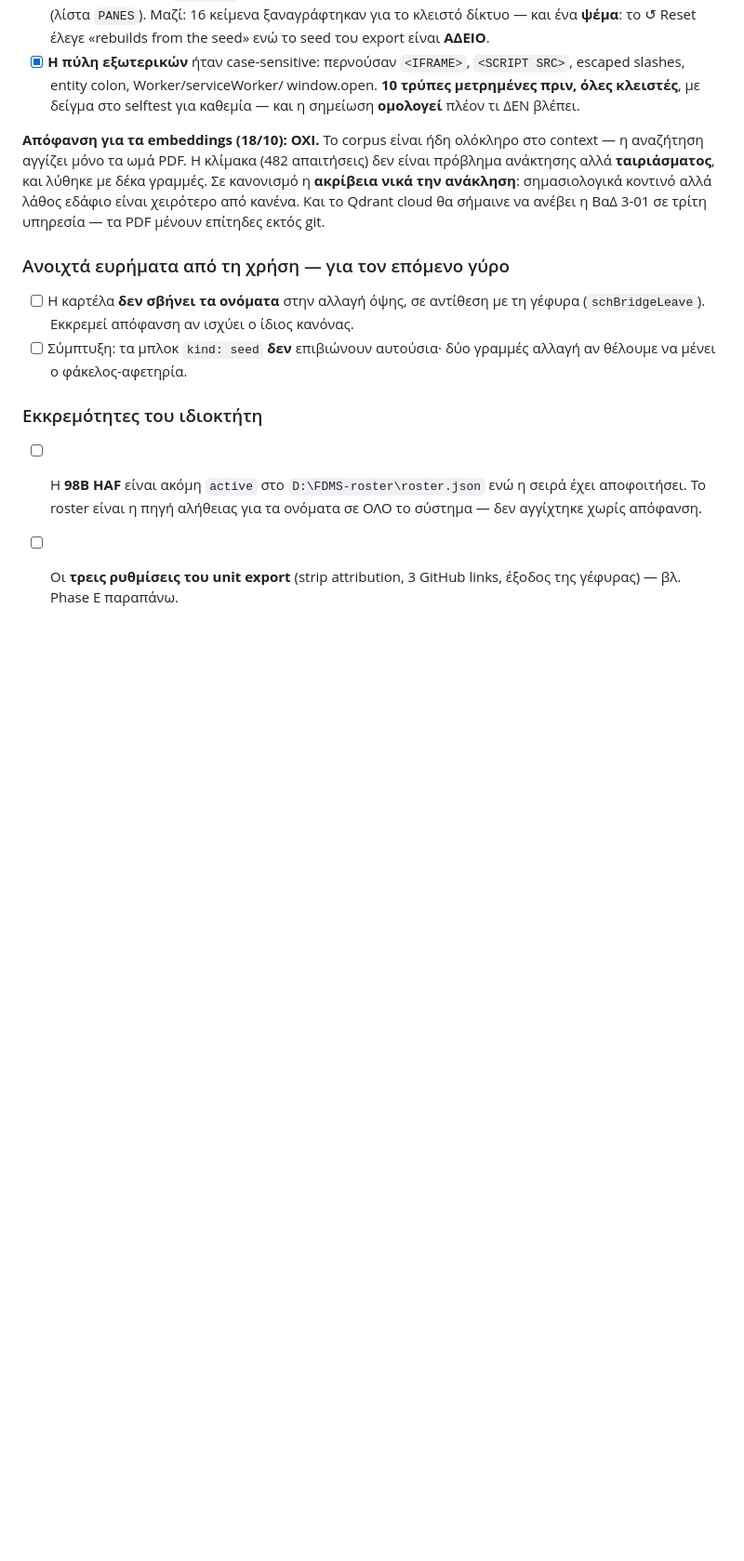
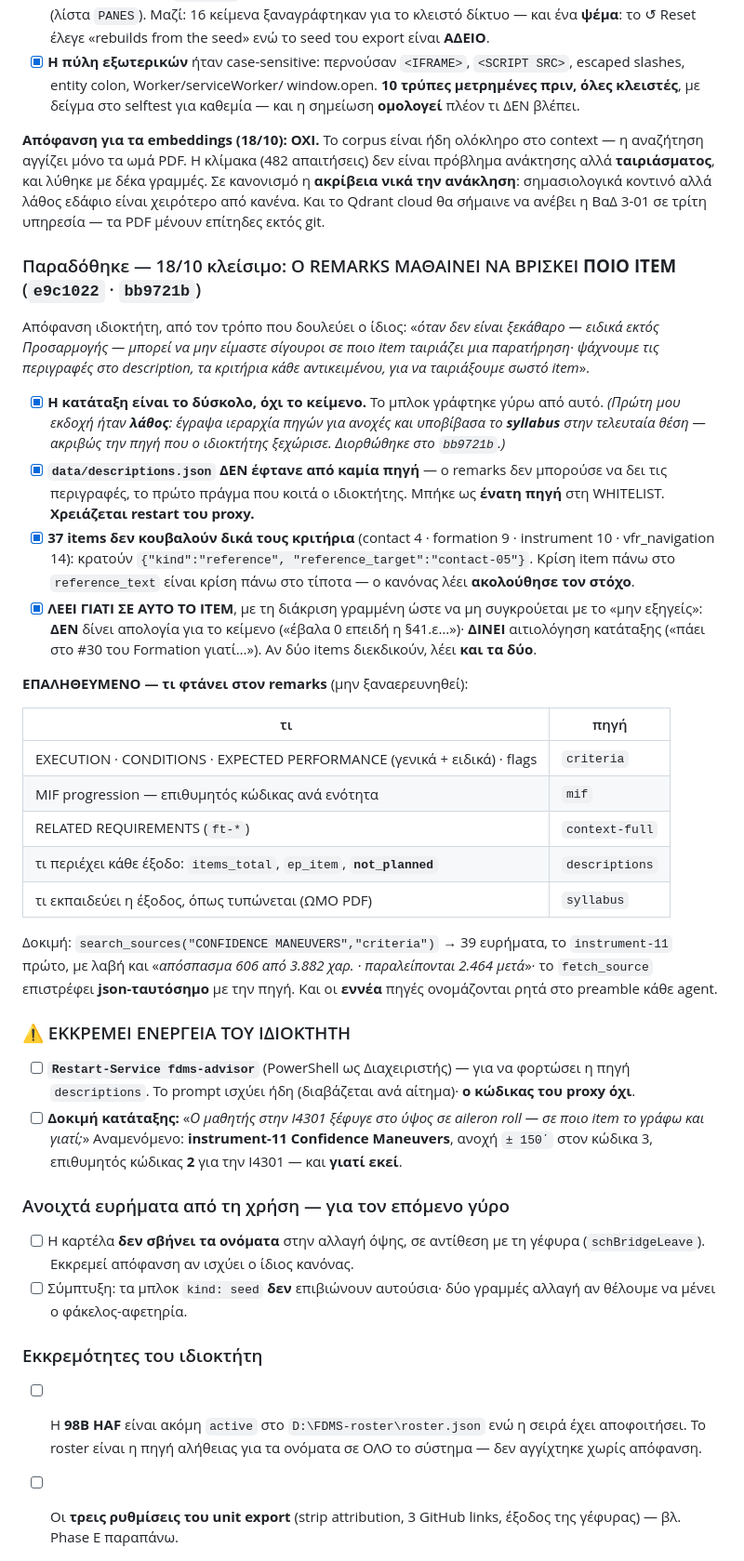
Before and after one commit to Nickkoro21/phase2-remarks, a Markdown page: specs/roadmap.md, the part around the change. Shown at 93% size. Rendered like a GitHub page; blank space fills up the shorter version.

Commit message:
Roadmap — the remarks round, and the one action still waiting on the owner
Written so a compact cannot lose it: the item-classification work, the ninth
source, the 37 cross-references, and the verified map of what the remarks
agent can actually reach — so nobody re-investigates that tomorrow.

Recorded honestly that my first version of this block was wrong: I wrote a
source hierarchy for tolerances and put the syllabus LAST, which is the one
source the owner singled out. Corrected in bb9721b.

The pending action is at the top of its own section: fdms-advisor still runs
the proxy code from before the `descriptions` source was added. The prompt is
already live — agent.md is read per request — the Python is not.

Co-Authored-By: Claude Opus 5 <noreply@anthropic.com>

```diff
--- a/specs/roadmap.md
+++ b/specs/roadmap.md
@@ -374,6 +374,54 @@ context — η αναζήτηση αγγίζει μόνο τα ωμά PDF. Η κ
 εδάφιο είναι χειρότερο από κανένα. Και το Qdrant cloud θα σήμαινε να ανέβει η
 ΒαΔ 3-01 σε τρίτη υπηρεσία — τα PDF μένουν επίτηδες εκτός git.
 
+### Παραδόθηκε — 18/10 κλείσιμο: Ο REMARKS ΜΑΘΑΙΝΕΙ ΝΑ ΒΡΙΣΚΕΙ **ΠΟΙΟ ITEM** (`e9c1022` · `bb9721b`)
+
+Απόφανση ιδιοκτήτη, από τον τρόπο που δουλεύει ο ίδιος: «*όταν δεν είναι
+ξεκάθαρο — ειδικά εκτός Προσαρμογής — μπορεί να μην είμαστε σίγουροι σε ποιο
+item ταιριάζει μια παρατήρηση· ψάχνουμε τις περιγραφές στο description, τα
+κριτήρια κάθε αντικειμένου, για να ταιριάξουμε σωστό item*».
+
+- [x] **Η κατάταξη είναι το δύσκολο, όχι το κείμενο.** Το μπλοκ γράφτηκε γύρω
+      από αυτό. *(Πρώτη μου εκδοχή ήταν **λάθος**: έγραψα ιεραρχία πηγών για
+      ανοχές και υποβίβασα το **syllabus** στην τελευταία θέση — ακριβώς την
+      πηγή που ο ιδιοκτήτης ξεχώρισε. Διορθώθηκε στο `bb9721b`.)*
+- [x] **`data/descriptions.json` ΔΕΝ έφτανε από καμία πηγή** — ο remarks δεν
+      μπορούσε να δει τις περιγραφές, το πρώτο πράγμα που κοιτά ο ιδιοκτήτης.
+      Μπήκε ως **ένατη πηγή** στη WHITELIST. **Χρειάζεται restart του proxy.**
+- [x] **37 items δεν κουβαλούν δικά τους κριτήρια** (contact 4 · formation 9 ·
+      instrument 10 · vfr_navigation 14): κρατούν `{"kind":"reference",
+      "reference_target":"contact-05"}`. Κρίση item πάνω στο `reference_text`
+      είναι κρίση πάνω στο τίποτα — ο κανόνας λέει **ακολούθησε τον στόχο**.
+- [x] **ΛΕΕΙ ΓΙΑΤΙ ΣΕ ΑΥΤΟ ΤΟ ITEM**, με τη διάκριση γραμμένη ώστε να μη
+      συγκρούεται με το «μην εξηγείς»: **ΔΕΝ** δίνει απολογία για το κείμενο
+      («έβαλα 0 επειδή η §41.ε…»)· **ΔΙΝΕΙ** αιτιολόγηση κατάταξης («πάει στο
+      #30 του Formation γιατί…»). Αν δύο items διεκδικούν, λέει **και τα δύο**.
+
+**ΕΠΑΛΗΘΕΥΜΕΝΟ — τι φτάνει στον remarks** (μην ξαναερευνηθεί):
+
+| τι | πηγή |
+|---|---|
+| EXECUTION · CONDITIONS · EXPECTED PERFORMANCE (γενικά + ειδικά) · flags | `criteria` |
+| MIF progression — επιθυμητός κώδικας ανά ενότητα | `mif` |
+| RELATED REQUIREMENTS (`ft-*`) | `context-full` |
+| τι περιέχει κάθε έξοδο: `items_total`, `ep_item`, **`not_planned`** | `descriptions` |
+| τι εκπαιδεύει η έξοδος, όπως τυπώνεται (ΩΜΟ PDF) | `syllabus` |
+
+Δοκιμή: `search_sources("CONFIDENCE MANEUVERS","criteria")` → 39 ευρήματα, το
+`instrument-11` πρώτο, με λαβή και «*απόσπασμα 606 από 3.882 χαρ. · παραλείπονται
+2.464 μετά*»· το `fetch_source` επιστρέφει **json-ταυτόσημο** με την πηγή.
+Και οι **εννέα** πηγές ονομάζονται ρητά στο preamble κάθε agent.
+
+### ⚠ ΕΚΚΡΕΜΕΙ ΕΝΕΡΓΕΙΑ ΤΟΥ ΙΔΙΟΚΤΗΤΗ
+
+- [ ] **`Restart-Service fdms-advisor`** (PowerShell ως Διαχειριστής) — για να
+      φορτώσει η πηγή `descriptions`. Το prompt ισχύει ήδη (διαβάζεται ανά
+      αίτημα)· **ο κώδικας του proxy όχι**.
+- [ ] **Δοκιμή κατάταξης:** «*Ο μαθητής στην I4301 ξέφυγε στο ύψος σε aileron
+      roll — σε ποιο item το γράφω και γιατί;*» Αναμενόμενο: **instrument-11
+      Confidence Maneuvers**, ανοχή `± 150΄` στον κώδικα 3, επιθυμητός κώδικας
+      **2** για την I4301 — και **γιατί εκεί**.
+
 ### Ανοιχτά ευρήματα από τη χρήση — για τον επόμενο γύρο
 
 
```
